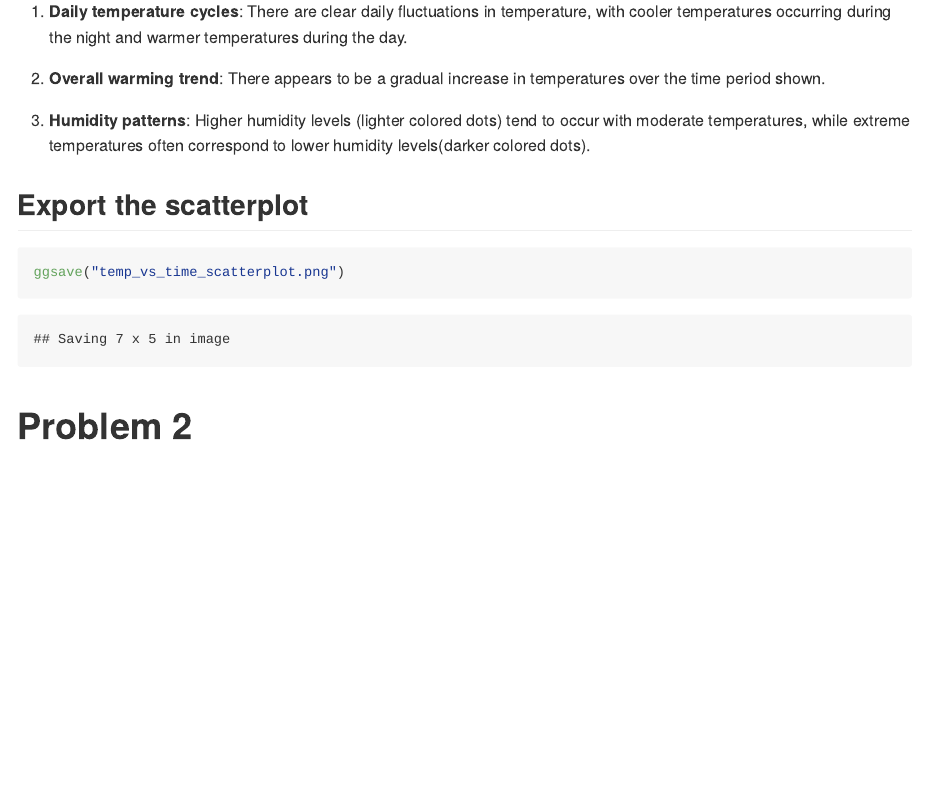
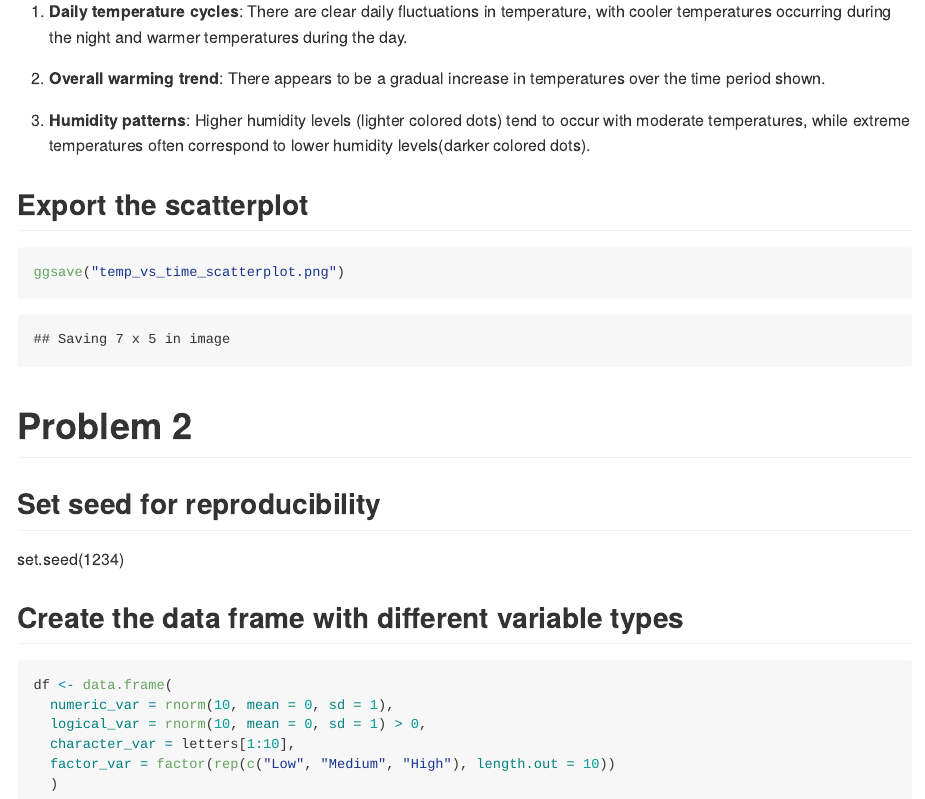
Before and after one commit to Yimeng349/P8105_hw1_yw4667, an R Markdown document (P8105_hw1_yw4667.Rmd): the page in a window 1100 px wide, from 1210 px down. Rendered offline with R 4.5, knitr and Pandoc, with nearby package versions; code that draws random numbers runs with fixed seeds of ours; some code elsewhere in the file could not run offline.

Commit message:
problem 1 & 2(first half)commit

````diff
--- a/P8105_hw1_yw4667.Rmd
+++ b/P8105_hw1_yw4667.Rmd
@@ -66,3 +66,16 @@ ggsave("temp_vs_time_scatterplot.png")
 ```
 
 # Problem 2
+
+## Set seed for reproducibility
+set.seed(1234)
+
+## Create the data frame with different variable types
+```{r dataframe}
+df <- data.frame(
+  numeric_var = rnorm(10, mean = 0, sd = 1),
+  logical_var = rnorm(10, mean = 0, sd = 1) > 0,
+  character_var = letters[1:10],
+  factor_var = factor(rep(c("Low", "Medium", "High"), length.out = 10))
+  )
+```
````
Also changed, not shown: P8105_hw1_yw4667.md.
